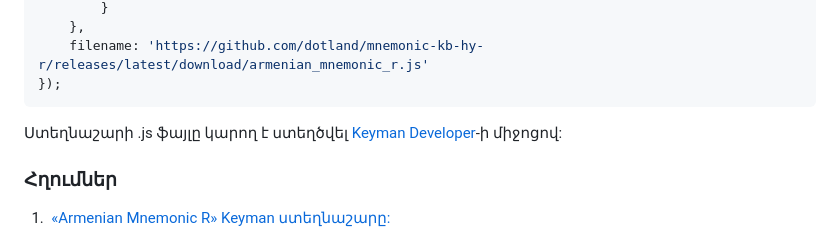
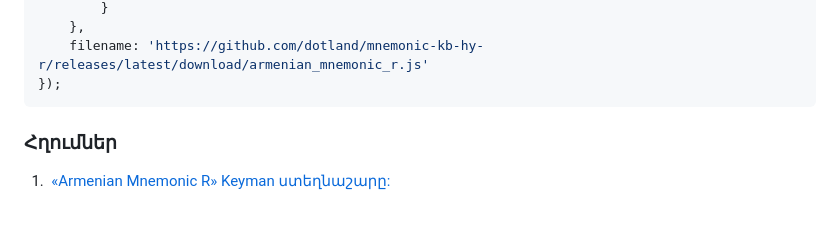
Before and after one commit to cyberscribus/keymanweb-demo-hy-r, a Markdown page: README.md, the part around the change. Rendered like a GitHub page; blank space fills up the shorter version.

````diff
--- a/README.md
+++ b/README.md
@@ -29,9 +29,6 @@ keyman.addKeyboards({
     filename: 'https://github.com/dotland/mnemonic-kb-hy-r/releases/latest/download/armenian_mnemonic_r.js'
 });
 ```
-
-Ստեղնաշարի .js ֆայլը կարող է ստեղծվել [Keyman Developer](https://keyman.com/developer/)-ի միջոցով:
-
 
 ### Հղումներ
 
````
